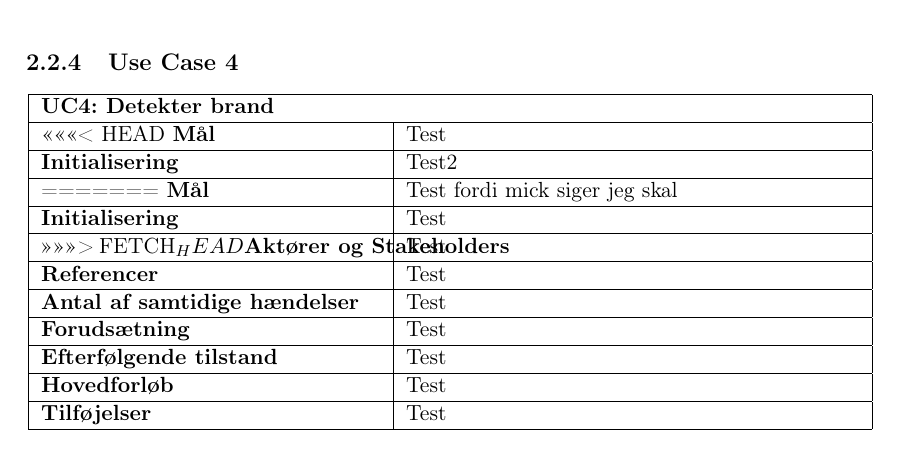
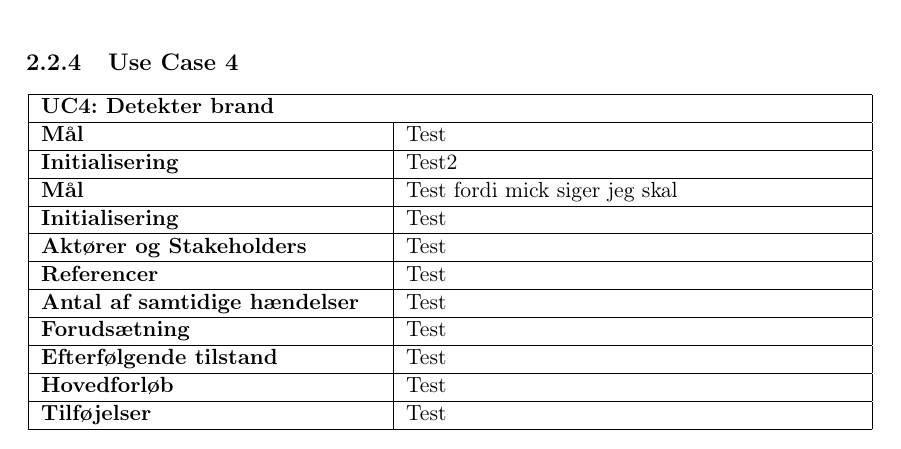
Before and after one commit to mickkn/E2PRJ2, a LaTeX book (Projektdokumentation/Master.tex, which reads Projektdokumentation/filer/kravspec.tex): part of page 6 of 12, cut so that both start at the same text. Compiled offline with pdfLaTeX.

Commit message:
Test og Test2 Rettet
Den laver sjove ting når man skriver i samme fil på samme tid

```diff
--- a/Projektdokumentation/filer/kravspec.tex
+++ b/Projektdokumentation/filer/kravspec.tex
@@ -122,13 +122,10 @@ N/A
 \begin{tabular}{|p{6cm}|p{8cm}|}
 	\hline
 \multicolumn{2}{|l|}{\textbf{UC4: Detekter brand}} \\\hline
-<<<<<<< HEAD
 \textbf{Mål}								&Test \\\hline
 \textbf{Initialisering}					&Test2 \\\hline
-=======
 \textbf{Mål}								&Test fordi mick siger jeg skal  \\\hline
 \textbf{Initialisering}					&Test \\\hline
->>>>>>> FETCH_HEAD
 \textbf{Aktører og Stakeholders}			&Test \\\hline
 \textbf{Referencer}						&Test \\\hline
 \textbf{Antal af samtidige hændelser}	&Test \\\hline
```
Also changed, not shown: Projektdokumentation/Master.pdf, 3 other files.
